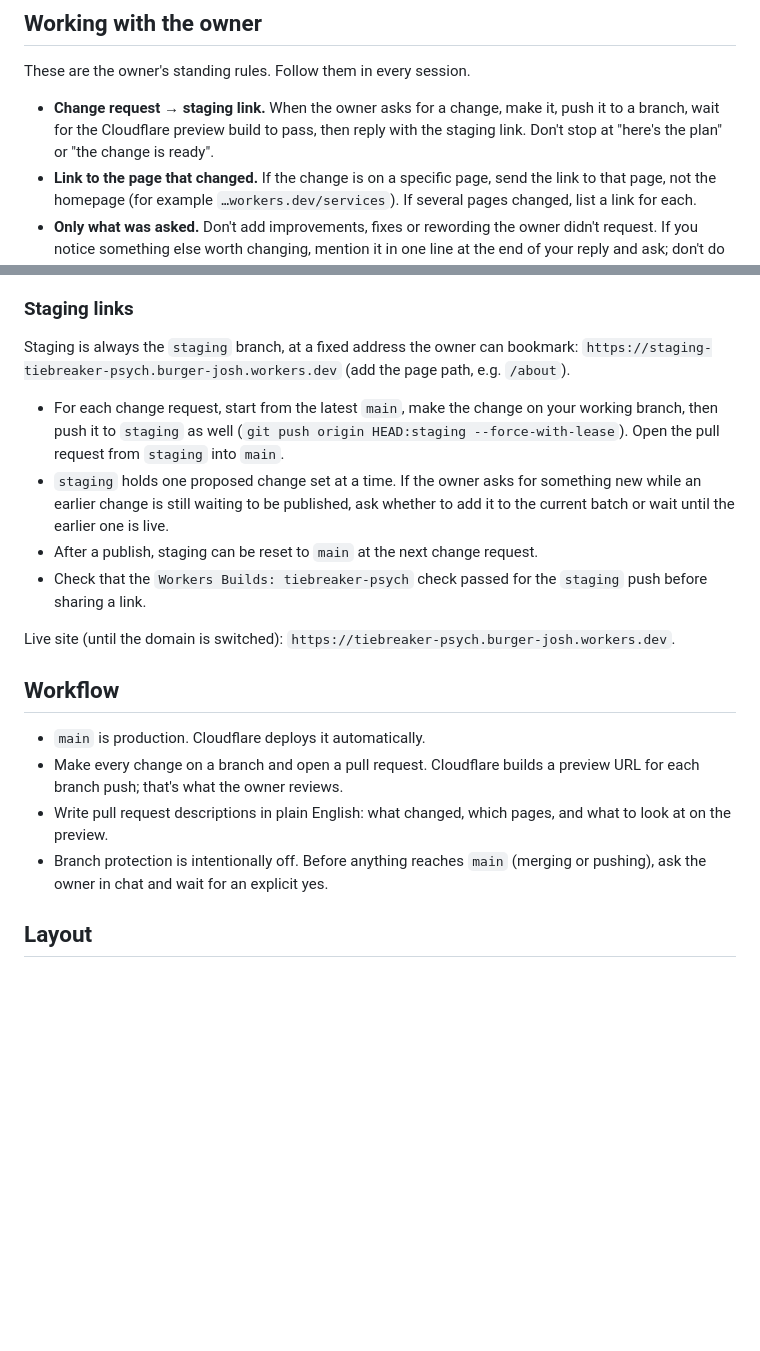
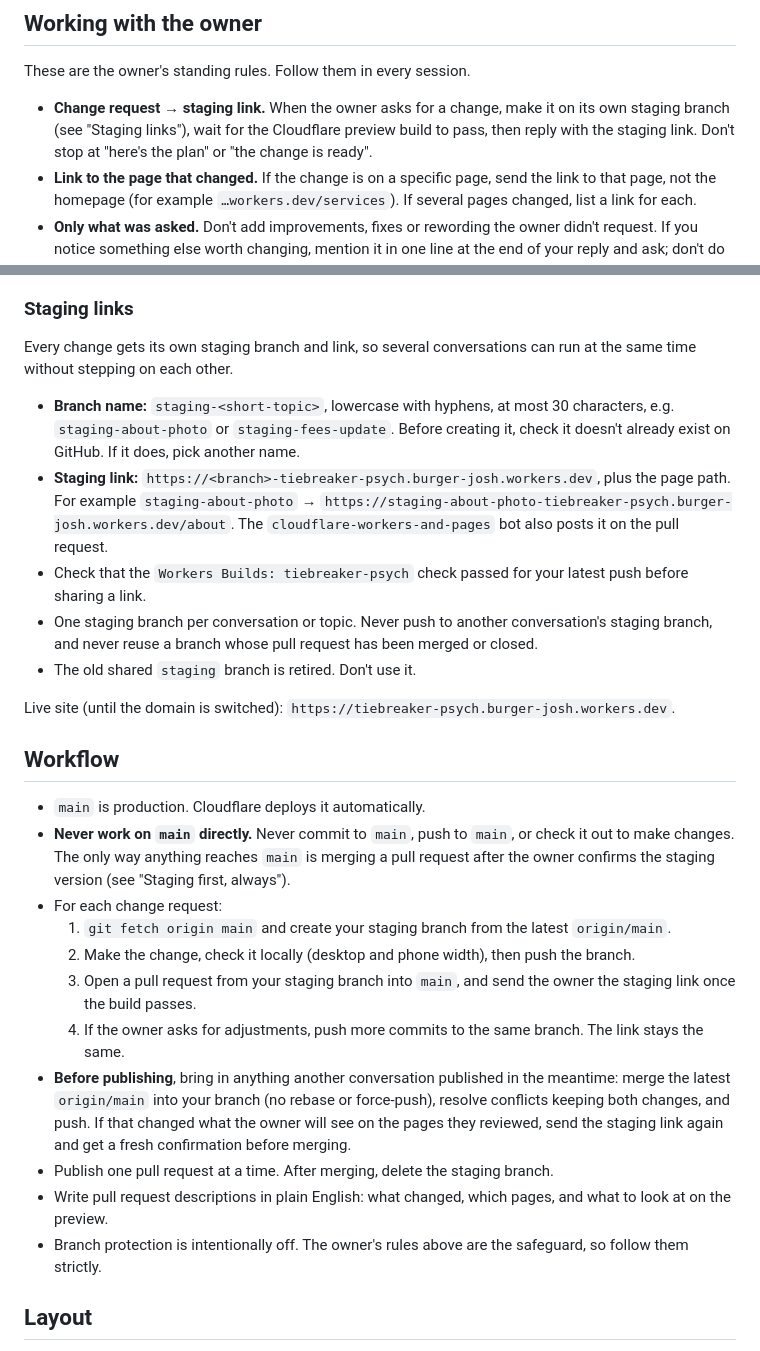
Before and after one commit to joshburger811/tiebreaker-psych, a Markdown page: CLAUDE.md, 2 parts joined by grey strips. Drawn GitHub-style; blank space fills up the shorter version.

Commit message:
Separate staging branch per change, so conversations can run in parallel (#5)
Claude-Session: https://claude.ai/code/session_01TTZQffYkaMNkwBMphZ3T5n

Co-authored-by: Claude <noreply@anthropic.com>

```diff
--- a/CLAUDE.md
+++ b/CLAUDE.md
@@ -6,7 +6,7 @@ Static marketing site for Tiebreaker Psych, Josh Burger's sport psychology coach
 
 These are the owner's standing rules. Follow them in every session.
 
-- **Change request → staging link.** When the owner asks for a change, make it, push it to a branch, wait for the Cloudflare preview build to pass, then reply with the staging link. Don't stop at "here's the plan" or "the change is ready".
+- **Change request → staging link.** When the owner asks for a change, make it on its own staging branch (see "Staging links"), wait for the Cloudflare preview build to pass, then reply with the staging link. Don't stop at "here's the plan" or "the change is ready".
 - **Link to the page that changed.** If the change is on a specific page, send the link to that page, not the homepage (for example `…workers.dev/services`). If several pages changed, list a link for each.
 - **Only what was asked.** Don't add improvements, fixes or rewording the owner didn't request. If you notice something else worth changing, mention it in one line at the end of your reply and ask; don't do it.
 - **Typos.** If the owner's request contains what looks like a typo (especially in text going on the site), ask whether to fix it before using it. Don't silently correct it or copy it as-is.
@@ -20,22 +20,29 @@ These are the owner's standing rules. Follow them in every session.
 
 ### Staging links
 
-Staging is always the `staging` branch, at a fixed address the owner can bookmark:
-`https://staging-tiebreaker-psych.burger-josh.workers.dev` (add the page path, e.g. `/about`).
+Every change gets its own staging branch and link, so several conversations can run at the same time without stepping on each other.
 
-- For each change request, start from the latest `main`, make the change on your working branch, then push it to `staging` as well (`git push origin HEAD:staging --force-with-lease`). Open the pull request from `staging` into `main`.
-- `staging` holds one proposed change set at a time. If the owner asks for something new while an earlier change is still waiting to be published, ask whether to add it to the current batch or wait until the earlier one is live.
-- After a publish, staging can be reset to `main` at the next change request.
-- Check that the `Workers Builds: tiebreaker-psych` check passed for the `staging` push before sharing a link.
+- **Branch name:** `staging-<short-topic>`, lowercase with hyphens, at most 30 characters, e.g. `staging-about-photo` or `staging-fees-update`. Before creating it, check it doesn't already exist on GitHub. If it does, pick another name.
+- **Staging link:** `https://<branch>-tiebreaker-psych.burger-josh.workers.dev`, plus the page path. For example `staging-about-photo` → `https://staging-about-photo-tiebreaker-psych.burger-josh.workers.dev/about`. The `cloudflare-workers-and-pages` bot also posts it on the pull request.
+- Check that the `Workers Builds: tiebreaker-psych` check passed for your latest push before sharing a link.
+- One staging branch per conversation or topic. Never push to another conversation's staging branch, and never reuse a branch whose pull request has been merged or closed.
+- The old shared `staging` branch is retired. Don't use it.
 
 Live site (until the domain is switched): `https://tiebreaker-psych.burger-josh.workers.dev`.
 
 ## Workflow
 
 - `main` is production. Cloudflare deploys it automatically.
-- Make every change on a branch and open a pull request. Cloudflare builds a preview URL for each branch push; that's what the owner reviews.
+- **Never work on `main` directly.** Never commit to `main`, push to `main`, or check it out to make changes. The only way anything reaches `main` is merging a pull request after the owner confirms the staging version (see "Staging first, always").
+- For each change request:
+  1. `git fetch origin main` and create your staging branch from the latest `origin/main`.
+  2. Make the change, check it locally (desktop and phone width), then push the branch.
+  3. Open a pull request from your staging branch into `main`, and send the owner the staging link once the build passes.
+  4. If the owner asks for adjustments, push more commits to the same branch. The link stays the same.
+- **Before publishing**, bring in anything another conversation published in the meantime: merge the latest `origin/main` into your branch (no rebase or force-push), resolve conflicts keeping both changes, and push. If that changed what the owner will see on the pages they reviewed, send the staging link again and get a fresh confirmation before merging.
+- Publish one pull request at a time. After merging, delete the staging branch.
 - Write pull request descriptions in plain English: what changed, which pages, and what to look at on the preview.
-- Branch protection is intentionally off. Before anything reaches `main` (merging or pushing), ask the owner in chat and wait for an explicit yes.
+- Branch protection is intentionally off. The owner's rules above are the safeguard, so follow them strictly.
 
 ## Layout
 
```
